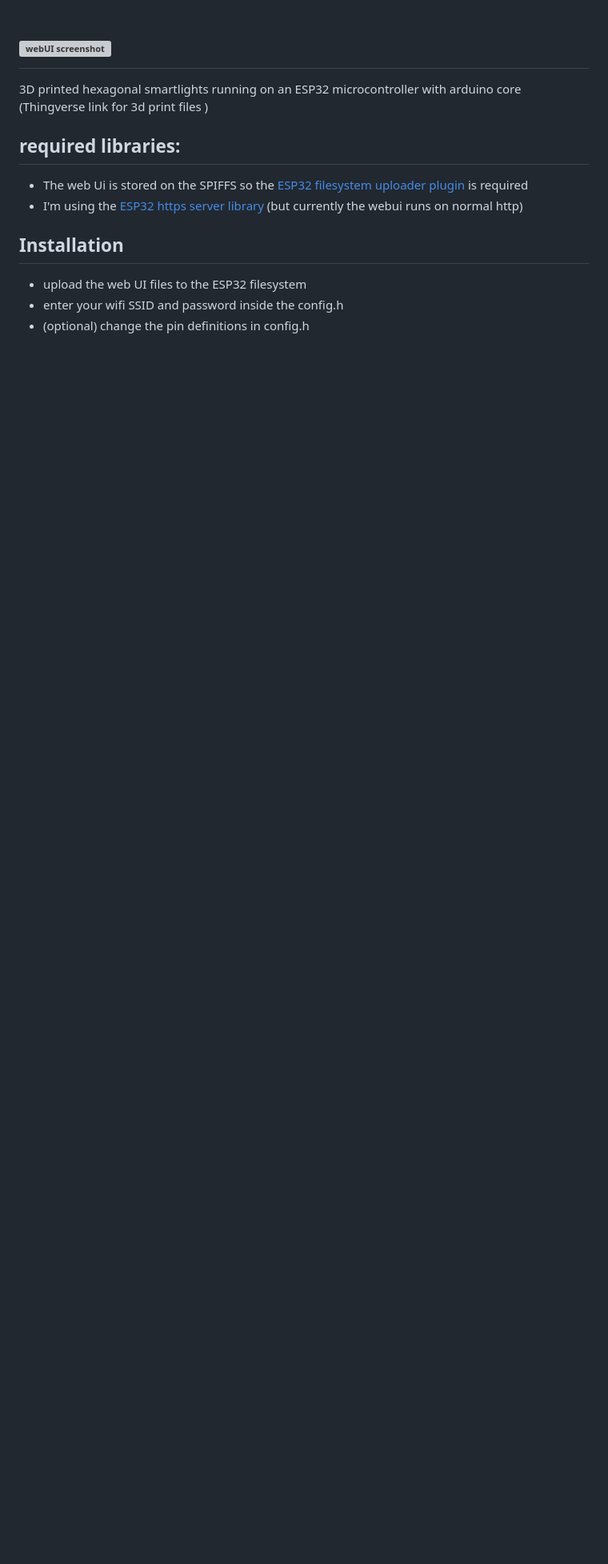
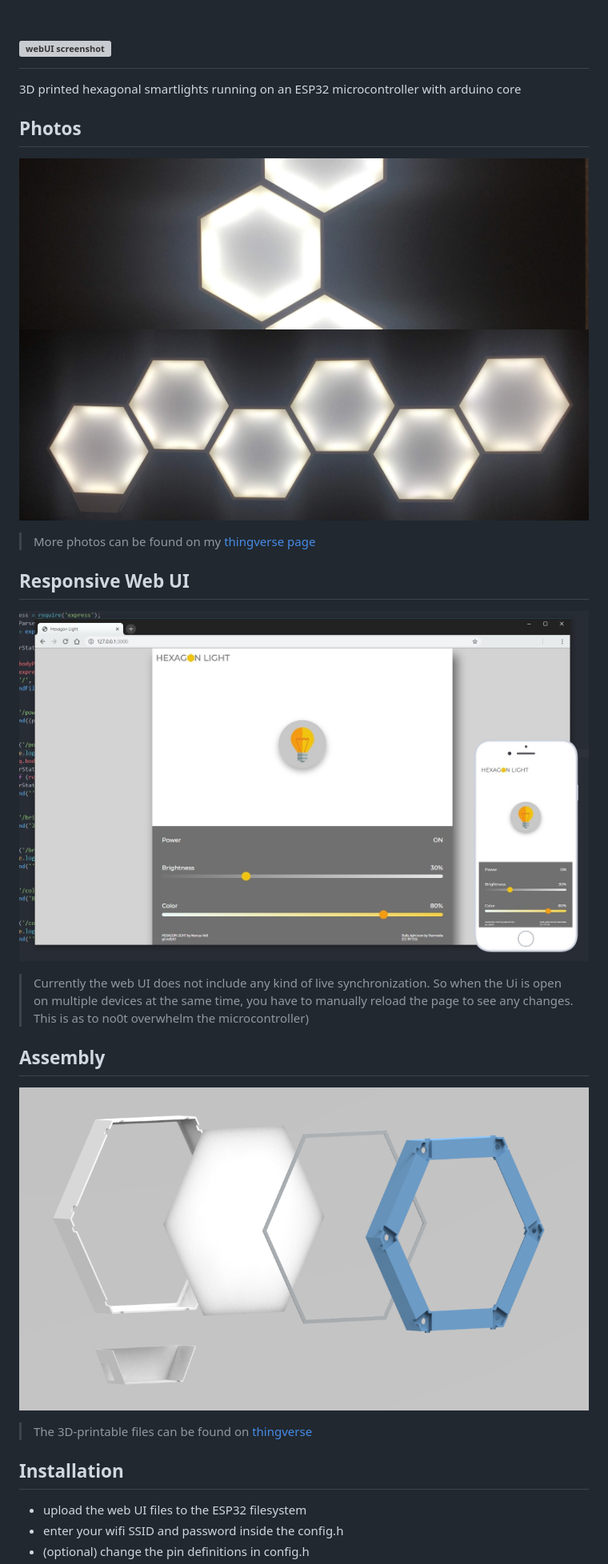
Before and after one commit to mvoss96/Hexagon-Light, a Markdown page: README.md, the part around the change printed below. Shown: that part at 80% size. Rendered like a GitHub page; pictures changed too: assembly.png (added); blank space fills up the shorter version; grey boxes are pictures that could not be loaded.

```diff
--- a/README.md
+++ b/README.md
@@ -2,14 +2,23 @@
 # <img src="logo.svg" title="webUI screenshot" alt="webUI screenshot">
 
 
-3D printed  hexagonal smartlights running on an ESP32 microcontroller with arduino core<br/>(Thingverse link for 3d print files )
+3D printed  hexagonal smartlights running on an ESP32 microcontroller with arduino core
 
-## required libraries:
-- The web Ui is stored on the SPIFFS so the <a href="https://github.com/me-no-dev/arduino-esp32fs-plugin">ESP32 filesystem uploader plugin<a/> is required
-- I'm using the <a href="https://github.com/fhessel/esp32_https_server">ESP32 https server library<a/> (but currently the webui runs on normal http)
+
+## Photos
+![photo2](photo2.jpg)
+![photo1](photo.jpg)
+>More photos can be found on my <a href ="#">thingverse page<a/>
+
+## Responsive Web UI
+![responsive web UI](webui.jpg)
+>Currently the web UI does not include any kind of live synchronization. So when the Ui is open on multiple devices at the same time, you have to manually reload the page to see any changes. This is as to no0t overwhelm the microcontroller)
+
+## Assembly
+![assembly](assembly.png)
+>The 3D-printable files can be found on <a href="#">thingverse<a/>
 
 ## Installation
-
 - upload the web UI files to the ESP32 filesystem
 - enter your wifi SSID and password inside the config.h
 - (optional) change the pin definitions in config.h
```
Also changed, not shown: other parts of README.md (+8 -6 lines).
